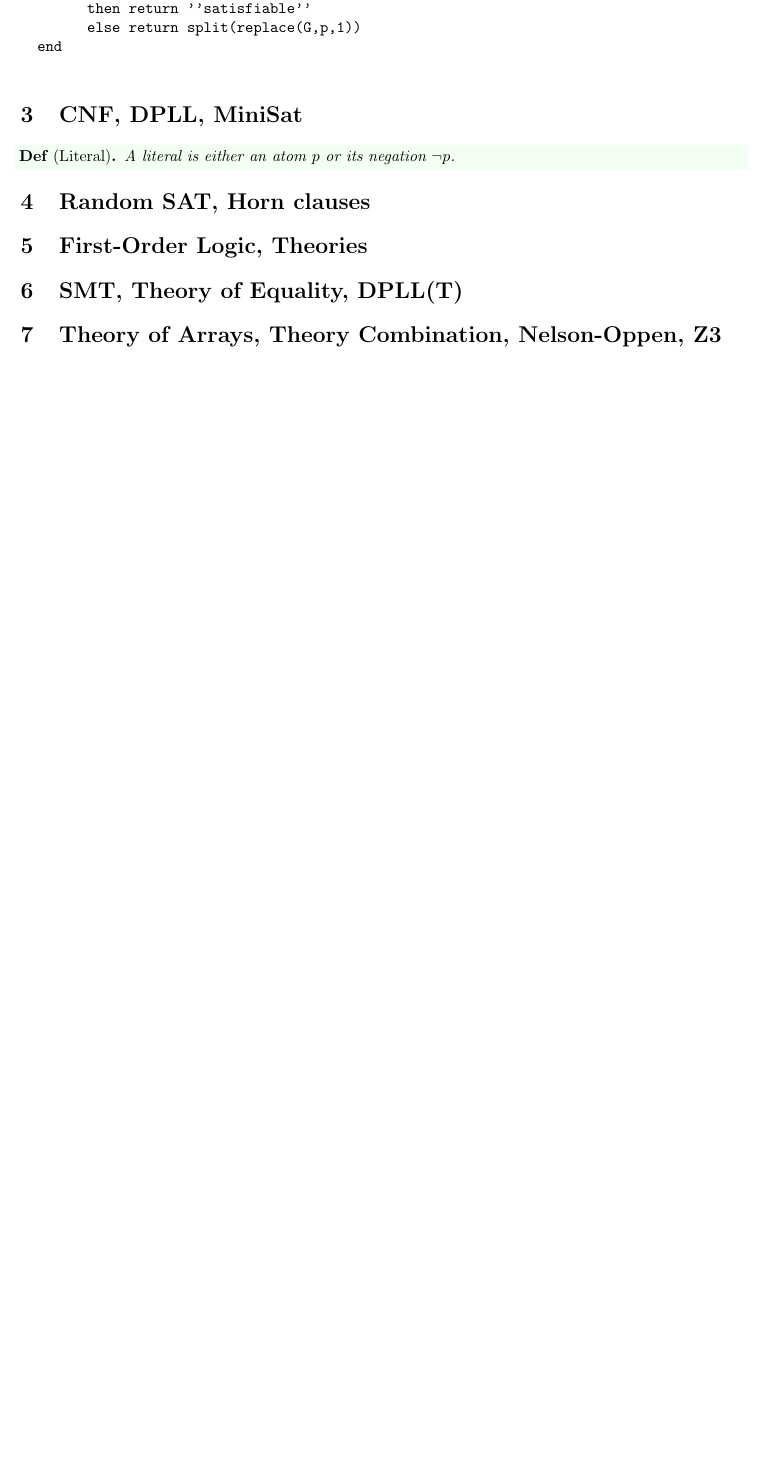
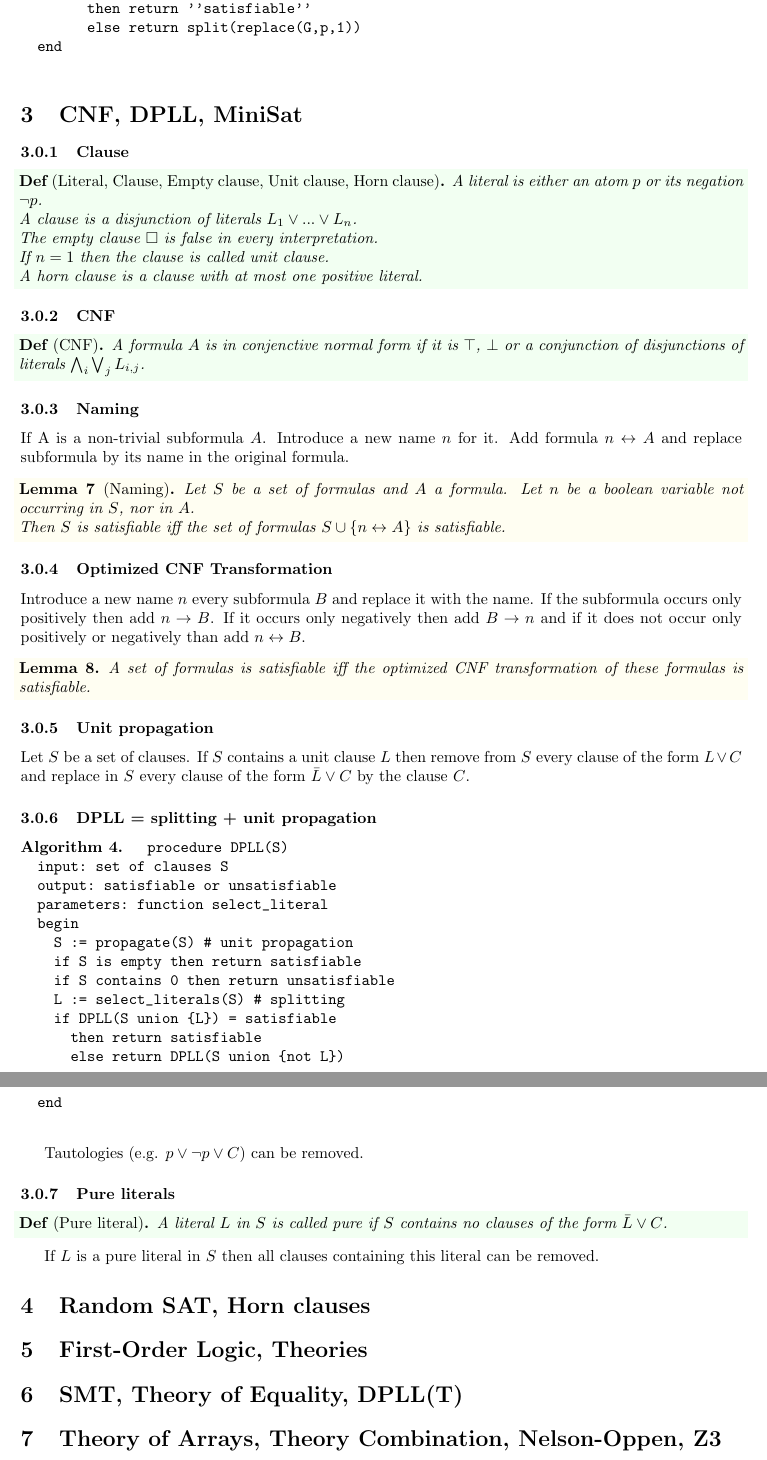
Before and after one commit to idahoenigmann/tech_math_sem6, a LaTeX document (automated_deduction/lecture_notes/document.tex): part of page 4 of 4 before the commit and two parts of pages 4 and 5 of 5 after it, the two joined at a grey line, cut so that both start at the same text, the shorter picture padded with empty space. Compiled offline with pdfLaTeX.

Commit message:
add lecture 3 to aduct notes

```diff
--- a/automated_deduction/lecture_notes/document.tex
+++ b/automated_deduction/lecture_notes/document.tex
@@ -247,9 +247,77 @@ Denote with $A[B]_\pi$ formula $A$ with the subformula at the position $\pi$ rep
 
 \section{CNF, DPLL, MiniSat}
 
-\begin{definition*}[Literal]
+\subsubsection{Clause}
+
+\begin{definition*}[Literal, Clause, Empty clause, Unit clause, Horn clause]
 	A literal is either an atom $p$ or its negation $\lnot p$.
+
+	A clause is a disjunction of literals $L_1 \lor ... \lor L_n$.
+
+	The empty clause $\square$ is false in every interpretation.
+
+	If $n=1$ then the clause is called unit clause.
+
+	A horn clause is a clause with at most one positive literal.
 \end{definition*}
+
+\subsubsection{CNF}
+
+\begin{definition*}[CNF]
+	A formula $A$ is in conjenctive normal form if it is $\top$, $\bot$ or a conjunction of disjunctions of literals $\bigwedge_i \bigvee_j L_{i,j}$.
+\end{definition*}
+
+\subsubsection{Naming}
+
+If A is a non-trivial subformula $A$. Introduce a new name $n$ for it. Add formula $n \leftrightarrow A$ and replace subformula by its name in the original formula.
+
+\begin{lemma}[Naming]
+	Let $S$ be a set of formulas and $A$ a formula. Let $n$ be a boolean variable not occurring in $S$, nor in $A$.
+
+	Then $S$ is satisfiable iff the set of formulas $S \cup \{n \leftrightarrow A\}$ is satisfiable.
+\end{lemma}
+
+\subsubsection{Optimized CNF Transformation}
+
+Introduce a new name $n$ every subformula $B$ and replace it with the name. If the subformula occurs only positively then add $n \rightarrow B$. If it occurs only negatively then add $B \rightarrow n$ and if it does not occur only positively or negatively than add $n \leftrightarrow B$.
+
+\begin{lemma}
+	A set of formulas is satisfiable iff the optimized CNF transformation of these formulas is satisfiable.
+\end{lemma}
+
+\subsubsection{Unit propagation}
+
+Let $S$ be a set of clauses. If $S$ contains a unit clause $L$ then remove from $S$ every clause of the form $L \lor C$ and replace in $S$ every clause of the form $\bar{L} \lor C$ by the clause $C$.
+
+\subsubsection{DPLL = splitting + unit propagation}
+
+\begin{algorithm}
+	\begin{verbatim}
+		procedure DPLL(S)
+		input: set of clauses S
+		output: satisfiable or unsatisfiable
+		parameters: function select_literal
+		begin
+		  S := propagate(S) # unit propagation
+		  if S is empty then return satisfiable
+		  if S contains 0 then return unsatisfiable
+		  L := select_literals(S) # splitting
+		  if DPLL(S union {L}) = satisfiable
+		    then return satisfiable
+		    else return DPLL(S union {not L})
+		end
+	\end{verbatim}
+\end{algorithm}
+
+Tautologies (e.g. $p \lor \lnot p \lor C$) can be removed.
+
+\subsubsection{Pure literals}
+
+\begin{definition*}[Pure literal]
+	A literal $L$ in $S$ is called pure if $S$ contains no clauses of the form $\bar{L} \lor C$.
+\end{definition*}
+
+If $L$ is a pure literal in $S$ then all clauses containing this literal can be removed.
 
 \section{Random SAT, Horn clauses}
 
```
Also changed, not shown: automated_deduction/lecture_notes/document.pdf.
